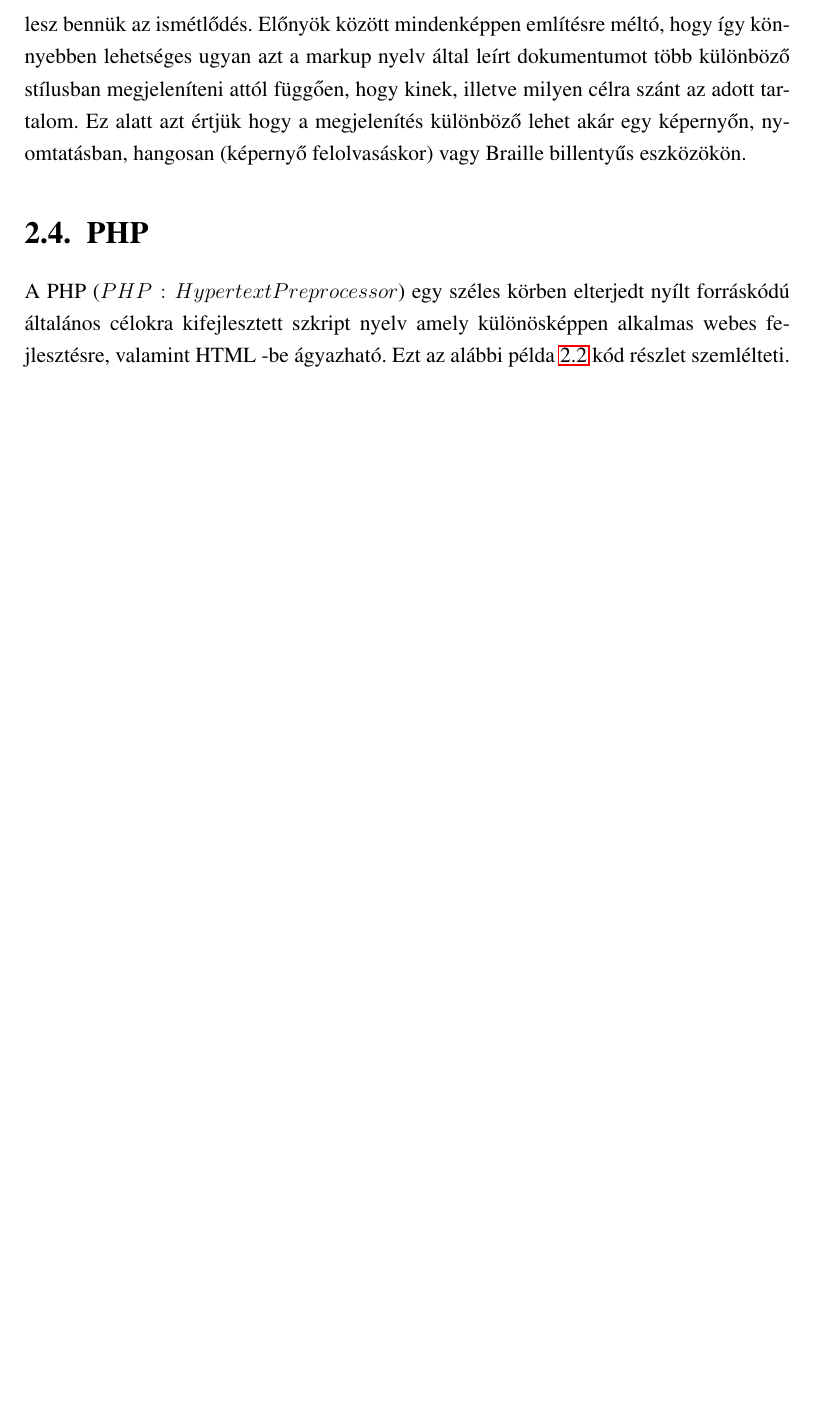
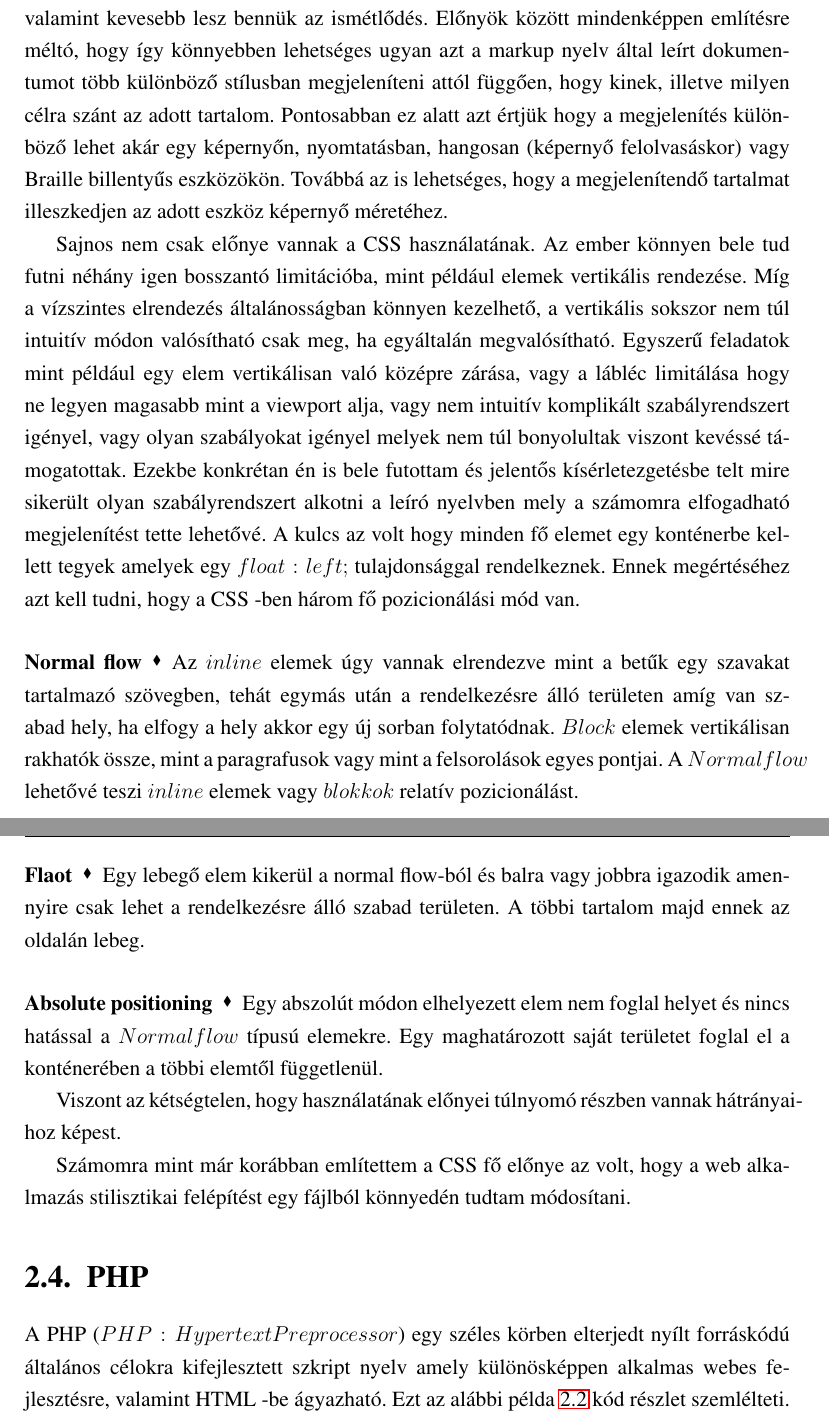
Before and after one commit to TomVarga/borkostolas_szakdolgozat, a LaTeX document (VargaTamas.tex): part of page 19 of 31 before the commit and two parts of pages 19 and 20 of 32 after it, the two joined at a grey line, cut so that both start at the same text, the shorter picture padded with empty space. Compiled offline with LaTeX, dvips and Ghostscript; the source files are stored in an older character set and shown here as Unicode.

Commit message:
css positioning schemes

```diff
--- a/VargaTamas.tex
+++ b/VargaTamas.tex
@@ -389,7 +389,24 @@
 A felhasználókra vonatkozó adatokat nyomon követő tábla neve az adatbázisban $users$. A tábla elsőre talán túl bonyolultnak tűnhet, de minden mezőnek fontos feladata van, melyek lehetővé teszik egy kedvelt felhasználó kezelő modul használatát \cite{php-login}. A borokat tároló $wines$ táblához hasonlóan itt is van egy azonosító még pedig a $user\_id$ amely a tábla indexelését látja el és automatikusan növekszik eggyel az $AUTO\_INCREMENT$ -nek köszönhetően amikor egy új felhasználó regisztrál a rendszerbe. A $user\_id$ nem az egyetlen egyedi $UNIQUE$ azonosító a táblában, a felhasználó nevét tároló $user\_name$, valamint a regisztrált felhasználó által megadott e-mail címet tároló $user\_email$ mező is egyedi ezzel azt meggátolva, hogy valaki már egy létező e-mail címmel vagy felhasználó névvel újból regisztráljon. Ezek voltak a regisztráció során kötelezően megadandó mezők egy része, persze később még szó lesz a jelszó kezelésről is. A regisztráció után már aktivált felhasználó státuszt a $user\_active$ követi nyom, úgy hogy azokhoz akik még nem látogatták meg a regisztrációt visszaigazoló e-mailben kapott linket, hozzájuk nullát rendel, akik pedig ezt már megetették egyet kapnak, ez arra szolgál hogy csak olyan e-mail címeket zároljon a rendszer amelyek már regisztráció után aktivált felhasználó fiókhoz tartoznak. A felhasználót azonosító süti kulcs a $user\_rememberme\_token$ mezőben tárolódik, mely két hétig érvényes, ezzel lehetővé téve a web alkalmazás számára, hogy felismerje az ismételt látogatókat még akkor is ha már más $HttpSession$ be tartoznak. A hibás bejelentkezések számát a $user\_failed\_logins$ mező tárolja, többek között ennek pontos felhasználását később fogom részletezni a felhasználó kezelő rendszer részletes ismertetésénél. A regisztráció során használt ip cím a $user\_registration\_ip$ -ben tárolódik el. Adminisztrátori jogosultság megadását teszi lehetővé a $user\_permission$ mező, melynek alapértelmezett értéke $0$, $1$ pedig az adminisztrátori jogosultságot szimbolizálja. A még nem tárgyalt mezőket két csoportra bonthatjuk, az egyik mely valamilyen hash stringet tartalmaznak mint a $user\_password\_hash$, $user\_activation\_hash$, $user\_password_reset\_hash$. A másik csoport pedig olyan mezők amelyek valamilyen tevékenységet nyomon követő idő bélyeget tárolnak mint a: $user\_password\_reset\_timestamp$, $user\_last\_failed\_login$, $user\_registration\_datetime$. Nézzük először az utóbbit, az idő bélyeg típust tároló mezőket. A $user\_password\_reset\_timestamp$ arra szolgál hogy nyomon tudjuk követni, hogy a felhasználó vagy esetleges támadó mikor igényelt jelszó újra beállító e-mailt. A $user\_last\_failed\_login$ mező a legutolsó hibás bejelentkezés időpontját tárolja. A $user\_registration\_datetime$ -ben tárolt időpontra pedig majd a regisztrációt visszaigazoló és aktiváló e-mail linkjének kezelésekor lesz szükség. Végül röviden azokról a mező típusokról amelyek valamilyen hash stringet tárolnak, mivel arra, hogy mi a hash és miért de főképp milyen módon van használva, majd többek között később térek ki a felhasználó kezelő rendszer részletes ismertetésénél. A $user\_password\_hash$ tárolja a felhasználó jelszavát hashelt formátumban. A regisztráció után küldött aktivációs e-mailhez használt aktivációs link validitásának ellenőrzésére szolgáló hasht a  $user\_activation\_hash$ tárolja. $user\_password_reset\_hash$ pedig az új jelszót igénylő e-mail link hitelesítésére használt hasht tárolja.
 
 \section{CSS}
-CSS avagy \textbf{C}ascading \textbf{S}tyle \textbf{S}heets egy stilisztikai leíró nyelv melynek célja hogy leírja miképp formázódjanak és jelenjenek meg egy dokumentum elemei amelyet egy markup nyelven írtak. Markup nyelvnek nevezzük az olyan nyelveket melyek szintaktikailag megkülönböztethetőek a dokumentum szövegétől, jelenes esetben ez a HTML, mely előre definiált prezentációs sémákkal rendelkezik, ami azt jelenti hogy egy adott specifikáció adja meg, hogy az adatokat milyen módon jelenítse meg a rendszer. Vissza térve a CSS-re, a CSS a webfejlesztés egyik fő sarokköve. Létrehozásának fő oka az volt, hogy a HTML oldalak tartalmi illetve prezentációs része könnyen szétválasztható legyen. Ez a szeparáció azért is fontos, mert így nagyobb flexibilitást nyerhetünk a prezentáció területén, valamint lehetővé válik a HTML oldalak formázottságának megosztása egy egységes CSS fájlnak köszönhetően. Ezzel csökken a tartalmi oldalak komplexitása, valamint kevesebb lesz bennük az ismétlődés. Előnyök között mindenképpen említésre méltó, hogy így könnyebben lehetséges ugyan azt a markup nyelv által leírt dokumentumot több különböző stílusban megjeleníteni attól függően, hogy kinek, illetve milyen célra szánt az adott tartalom. Ez alatt azt értjük hogy a megjelenítés különböző lehet akár egy képernyőn, nyomtatásban, hangosan (képernyő felolvasáskor) vagy Braille billentyűs eszközökön.
+CSS avagy \textbf{C}ascading \textbf{S}tyle \textbf{S}heets egy stilisztikai leíró nyelv melynek célja hogy leírja miképp formázódjanak és jelenjenek meg egy dokumentum elemei amelyeket egy markup nyelven írtak. Markup nyelvnek nevezzük az olyan nyelveket melyek szintaktikailag megkülönböztethetőek a dokumentum szövegétől, jelenes esetben ez a HTML, mely előre definiált prezentációs sémákkal rendelkezik, ami azt jelenti hogy egy adott specifikáció adja meg, hogy az adatokat milyen módon jelenítse meg a rendszer.
+
+A CSS-t először Hakon Wium Lie terjesztette elő 1994 Októbar 10. -én \cite{CSS-origin} a weblapok stílusát leíró nyelvként a W3C (World Wide Web Consortium, a világháló szabványaiért felelős nemzetközi szervezet) publikus levelezőlistáján. A CSS 1 specifikációja elkészültekor még nem volt olyan böngésző amely teljesen támogatta volna azt. Két évvel később a CSS 2 többek között bemutatta elemek abszolút, relatív és fixált pozicionálását, valamint bevezette a z tengely mentén való indexelés lehetőségét. A CSS 3 tól nem beszélhetünk W3C által elfogadott szabványról, ez a verzió főképp abban tér el elődjeitől, hogy egy moduláris felépítést követ. Minden modul kiterjeszti valamilyen módon, vagy új képességekkel látja el a korábbi CSS 2 -es funkciókat, ezzel megőrizve a visszafelé kompatibilitást.
+
+Tagadhatatlan, hogy a CSS a webfejlesztés egyik fő sarokköve. Létrehozásának fő oka az volt, hogy a HTML oldalak tartalmi illetve prezentációs része könnyen szétválasztható legyen. Ez a szeparáció azért is fontos, mert így nagyobb flexibilitást nyerhetünk a prezentáció területén, valamint lehetővé válik a HTML oldalak formázottságának megosztása egy egységes CSS fájlnak köszönhetően. Ezzel csökken a tartalmi oldalak komplexitása, valamint kevesebb lesz bennük az ismétlődés. Előnyök között mindenképpen említésre méltó, hogy így könnyebben lehetséges ugyan azt a markup nyelv által leírt dokumentumot több különböző stílusban megjeleníteni attól függően, hogy kinek, illetve milyen célra szánt az adott tartalom. Pontosabban ez alatt azt értjük hogy a megjelenítés különböző lehet akár egy képernyőn, nyomtatásban, hangosan (képernyő felolvasáskor) vagy Braille billentyűs eszközökön. Továbbá az is lehetséges, hogy a megjelenítendő tartalmat illeszkedjen az adott eszköz képernyő méretéhez.
+
+Sajnos nem csak előnye vannak a CSS használatának. Az ember könnyen bele tud futni néhány igen bosszantó limitációba, mint például elemek vertikális rendezése. Míg a vízszintes elrendezés általánosságban könnyen kezelhető, a vertikális sokszor nem túl intuitív módon valósítható csak meg, ha egyáltalán megvalósítható. Egyszerű feladatok mint például egy elem vertikálisan való középre zárása, vagy a lábléc limitálása hogy ne legyen magasabb mint a viewport alja, vagy nem intuitív komplikált szabályrendszert igényel, vagy olyan szabályokat igényel melyek nem túl bonyolultak viszont kevéssé támogatottak. Ezekbe konkrétan én is bele futottam és jelentős kísérletezgetésbe telt mire sikerült olyan szabályrendszert alkotni a leíró nyelvben mely a számomra elfogadható megjelenítést tette lehetővé. A kulcs az volt hogy minden fő elemet egy konténerbe kellett tegyek amelyek egy $float:left;$ tulajdonsággal rendelkeznek. Ennek megértéséhez azt kell tudni, hogy a CSS -ben három fő pozicionálási mód van.
+
+\paragraph{Normal flow}Az $inline$ elemek úgy vannak elrendezve mint a betűk egy szavakat tartalmazó szövegben, tehát egymás után a rendelkezésre álló területen amíg van szabad hely, ha elfogy a hely akkor egy új sorban folytatódnak. $Block$ elemek vertikálisan rakhatók össze, mint a paragrafusok vagy mint a felsorolások egyes pontjai. A $Normal flow$ lehetővé teszi $inline$ elemek vagy $blokkok$ relatív pozicionálást.
+
+\paragraph{Flaot} Egy lebegő elem kikerül a normal flow-ból és balra vagy jobbra igazodik amennyire csak lehet a rendelkezésre álló szabad területen. A többi tartalom majd ennek az oldalán lebeg.
+
+\paragraph{Absolute positioning}Egy abszolút módon elhelyezett elem nem foglal helyet és nincs hatással a $Normal flow$ típusú elemekre. Egy maghatározott saját területet foglal el a konténerében a többi elemtől függetlenül.
+
+Viszont az kétségtelen, hogy használatának előnyei túlnyomó részben vannak hátrányaihoz képest.
+
+
+Számomra mint már korábban említettem a CSS fő előnye az volt, hogy a web alkalmazás stilisztikai felépítést egy fájlból könnyedén tudtam módosítani.
 
 \section{PHP}
 A PHP ($PHP: Hypertext Preprocessor$) egy széles körben elterjedt nyílt forráskódú általános célokra kifejlesztett szkript nyelv amely különösképpen alkalmas webes fejlesztésre, valamint HTML -be ágyazható. Ezt az alábbi példa \ref{lst:php hello world} kód részlet szemlélteti.
```
Also changed, not shown: VargaTamas.pdf, VargaTamas.tex (5 more changed lines), 4 other files.
